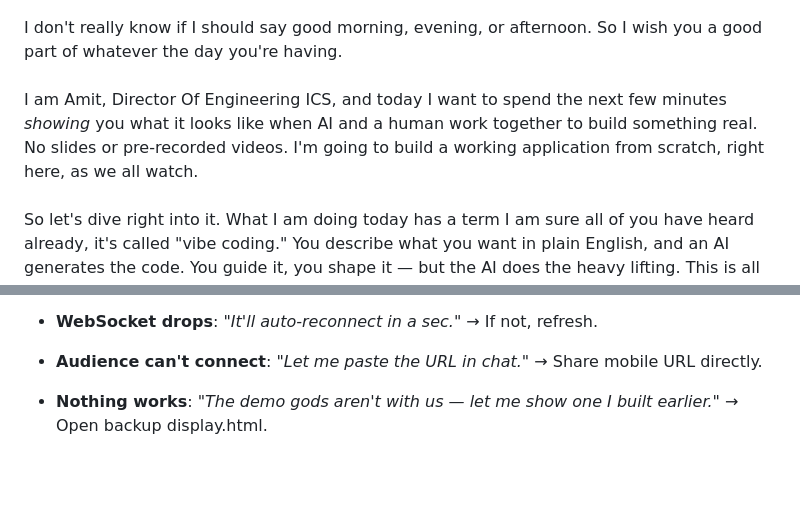
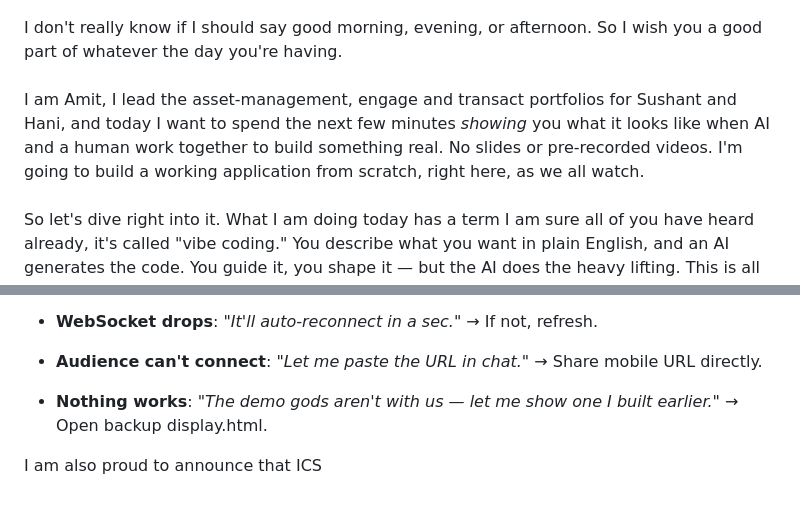
Before and after one commit to amit-t/ai-demos, a Markdown page: TALKING-SCRIPT.md, 2 parts joined by grey strips. Rendered like a GitHub page; blank space fills up the shorter version.

Commit message:
chore: update speaker introduction and add ICS announcement placeholder
- Change role description from "Director Of Engineering ICS" to portfolio-specific leadership role
- Update to "I lead the asset-management, engage and transact portfolios for Sushant and Hani"
- Add incomplete ICS announcement line at end of script

```diff
--- a/TALKING-SCRIPT.md
+++ b/TALKING-SCRIPT.md
@@ -5,7 +5,7 @@ I don't really know if I should say good morning, evening, or afternoon. So I wi
 ###
 
 ###
-I am Amit, Director Of Engineering ICS, and today I want to spend the next few minutes *showing* you what it looks like when AI and a human work together to build something real. No slides or pre-recorded videos. I'm going to build a working application from scratch, right here, as we all watch.
+I am Amit, I lead the asset-management, engage and transact portfolios for Sushant and Hani, and today I want to spend the next few minutes *showing* you what it looks like when AI and a human work together to build something real. No slides or pre-recorded videos. I'm going to build a working application from scratch, right here, as we all watch.
 ###
 
 So let's dive right into it. What I am doing today has a term I am sure all of you have heard already, it's called "vibe coding."
@@ -83,3 +83,5 @@ If something breaks, stay calm:
 - **Audience can't connect**: *"Let me paste the URL in chat."* → Share mobile URL directly.
 
 - **Nothing works**: *"The demo gods aren't with us — let me show one I built earlier."* → Open backup display.html.
+
+I am also proud to announce that ICS
```
